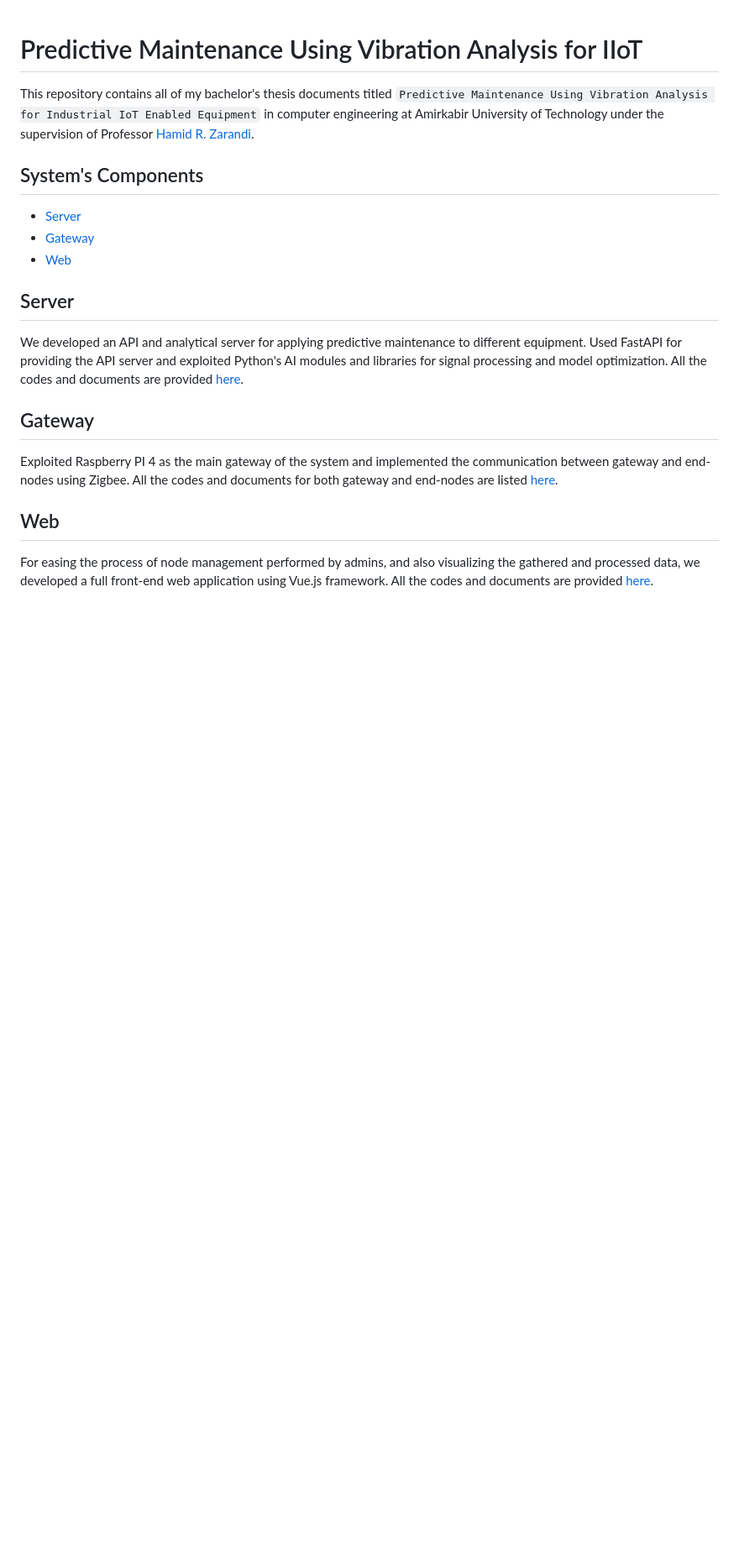
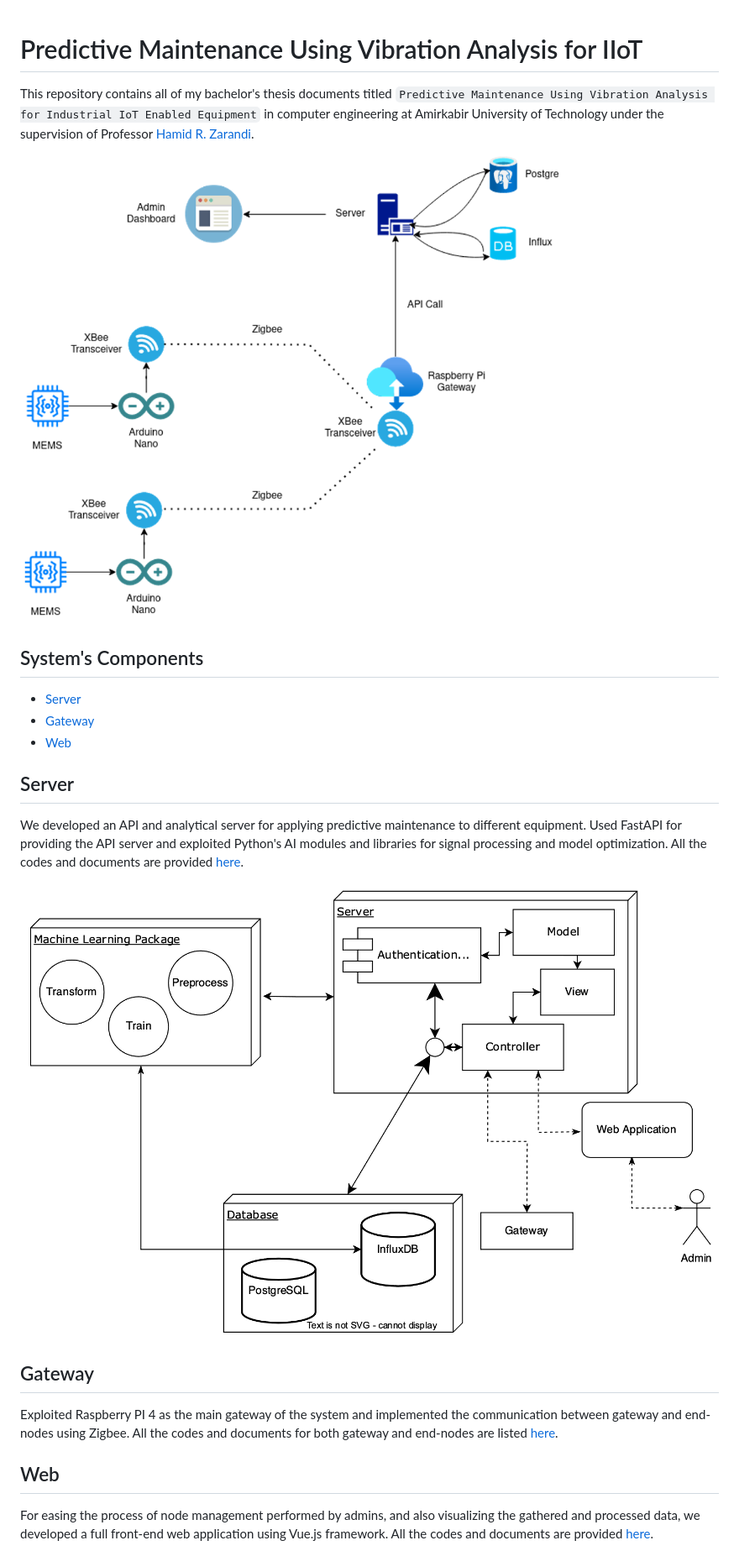
Before and after one commit to 2arian3/BSc-Thesis, a Markdown page: README.md, the part around one of its changes. Shown at 84% size. Drawn GitHub-style; pictures changed too: figures/system_overview.png (added); blank space fills up the shorter version.

````diff
--- a/README.md
+++ b/README.md
@@ -1,5 +1,7 @@
 # Predictive Maintenance Using Vibration Analysis for IIoT
 This repository contains all of my bachelor's thesis documents titled ```Predictive Maintenance Using Vibration Analysis for Industrial IoT Enabled Equipment``` in computer engineering at Amirkabir University of Technology under the supervision of Professor [Hamid R. Zarandi](https://scholar.google.com/citations?user=ZA9rRWAAAAAJ&hl=en).
+
+![System Overview](./figures/system_overview.png)
 
 ## System's Components
 * [Server](#Server)
@@ -9,6 +11,8 @@
 ## Server
 We developed an API and analytical server for applying predictive maintenance to different equipment. Used FastAPI for providing the API server and exploited Python's AI modules and libraries for signal processing and model optimization. All the codes and documents are provided [here](https://github.com/mies47/Predictive-Maintenance-Server).
 
+![Server Architecture](./figures/system_architecture.png)
+
 ## Gateway
 Exploited Raspberry PI 4 as the main gateway of the system and implemented the communication between gateway and end-nodes using Zigbee. All the codes and documents for both gateway and end-nodes are listed [here](https://github.com/mies47/Predictive-Maintenance-Gateway).
 
````
Also changed, not shown: other parts of README.md (+2 -0 lines).
